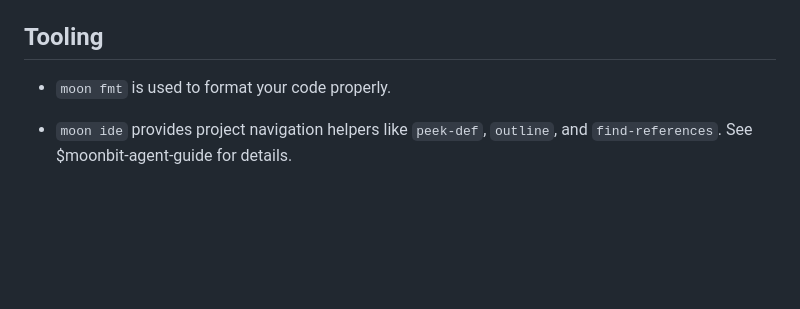
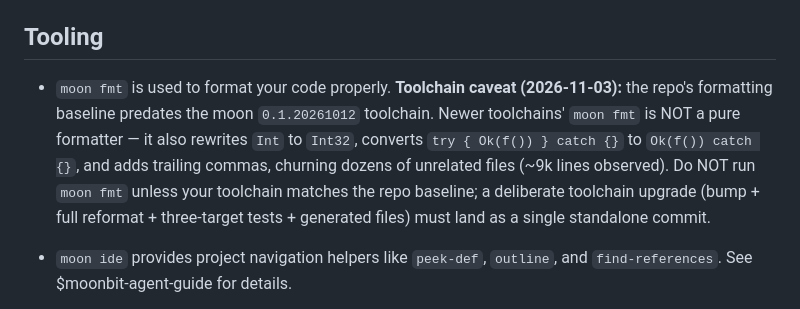
Before and after one commit to dimon-83/mbel, a Markdown page: AGENTS.md, the part around the change. Drawn GitHub-style; blank space fills up the shorter version.

Commit message:
docs(AGENTS): warn that newer toolchains' moon fmt migrates Int to Int32
The repo's formatting baseline predates moon 0.1.20261012, whose fmt also
rewrites types and syntax (two ~9k-line churn incidents on 2026-11-03).
Running fmt requires a toolchain-matched baseline or a standalone
toolchain-upgrade commit.

```diff
--- a/AGENTS.md
+++ b/AGENTS.md
@@ -33,6 +33,14 @@ You can browse and install extra skills here:
 ## Tooling
 
 - `moon fmt` is used to format your code properly.
+  **Toolchain caveat (2026-11-03):** the repo's formatting baseline predates
+  the moon `0.1.20261012` toolchain. Newer toolchains' `moon fmt` is NOT a
+  pure formatter — it also rewrites `Int` to `Int32`, converts
+  `try { Ok(f()) } catch {}` to `Ok(f()) catch {}`, and adds trailing commas,
+  churning dozens of unrelated files (~9k lines observed). Do NOT run
+  `moon fmt` unless your toolchain matches the repo baseline; a deliberate
+  toolchain upgrade (bump + full reformat + three-target tests + generated
+  files) must land as a single standalone commit.
 
 - `moon ide` provides project navigation helpers like `peek-def`, `outline`, and
   `find-references`. See $moonbit-agent-guide for details.
```
